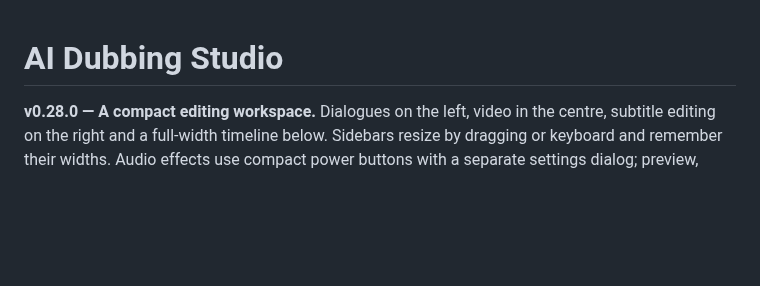
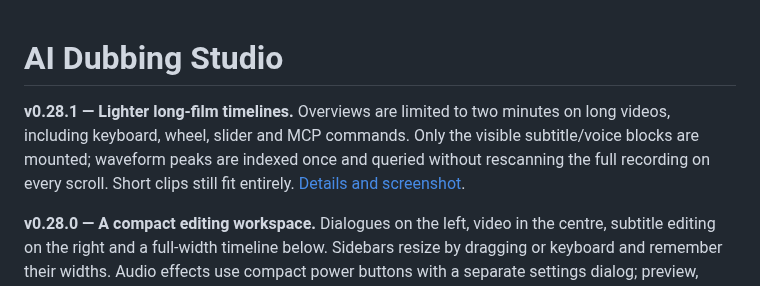
Before and after one commit to jontechlabs/ai-dubbing-studio, a Markdown page: README.md, the part around one of its changes. Rendered like a GitHub page; blank space fills up the shorter version.

```diff
--- a/README.md
+++ b/README.md
@@ -1,4 +1,7 @@
 # AI Dubbing Studio
+
+**v0.28.1 — Lighter long-film timelines.** Overviews are limited to two minutes on long videos, including keyboard, wheel, slider and MCP commands. Only the visible subtitle/voice blocks are mounted; waveform peaks are indexed once and queried without rescanning the full recording on every scroll. Short clips still fit entirely. [Details and screenshot](docs/TIMELINE-PERFORMANCE.md).
+
 
 **v0.28.0 — A compact editing workspace.** Dialogues on the left, video in the centre, subtitle editing on the right and a full-width timeline below. Sidebars resize by dragging or keyboard and remember their widths. Audio effects use compact power buttons with a separate settings dialog; preview, processing order and preserved originals remain available. [Guide and screenshots](docs/COMPACT-WORKSPACE.md).
 
```
Also changed, not shown: other parts of README.md (+3 -3 lines), README.fr.md (+3 -0 lines), docs/TIMELINE-PERFORMANCE.md (added, +20 -0 lines), docs/TIMELINE-ZOOM.md (+4 -2 lines), docs/screenshots/timeline-long-film-fr.png (added), docs/screenshots/timeline-zoom.png, 14 other files.
